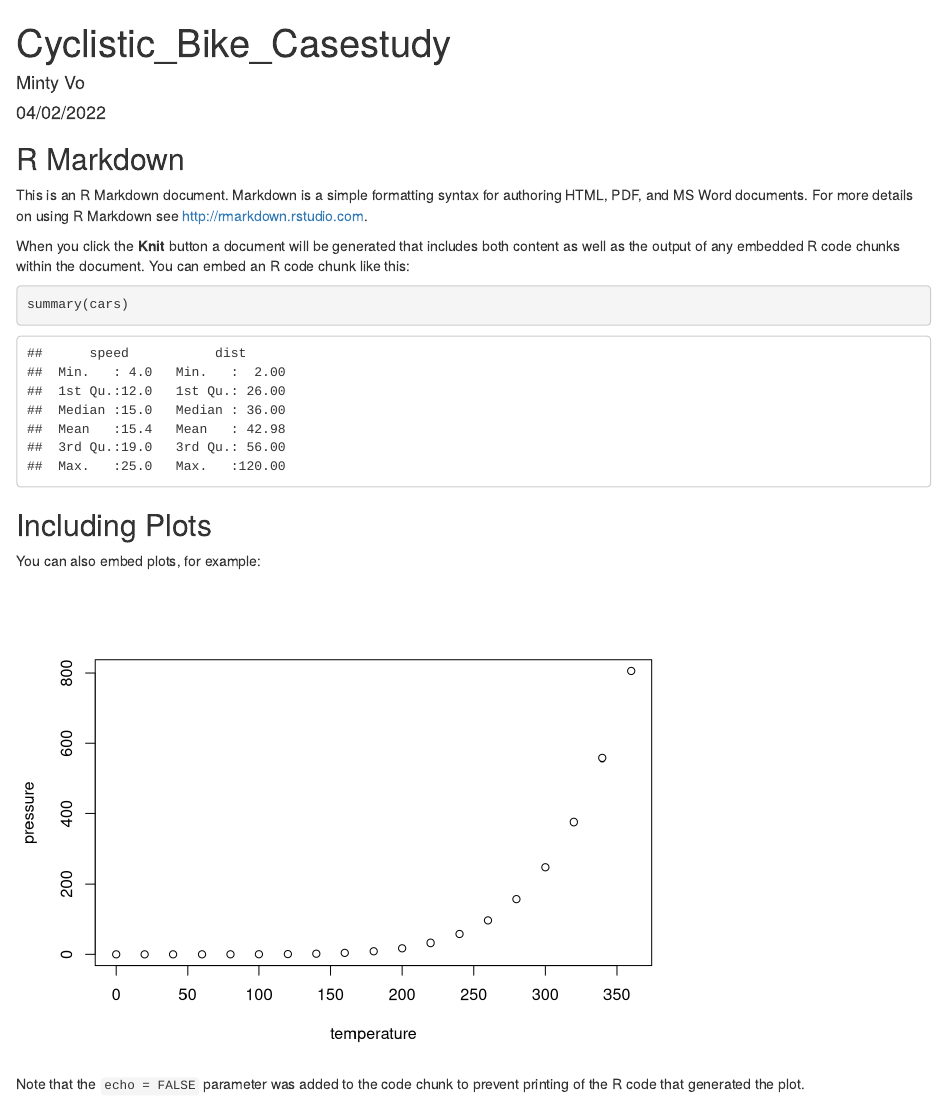
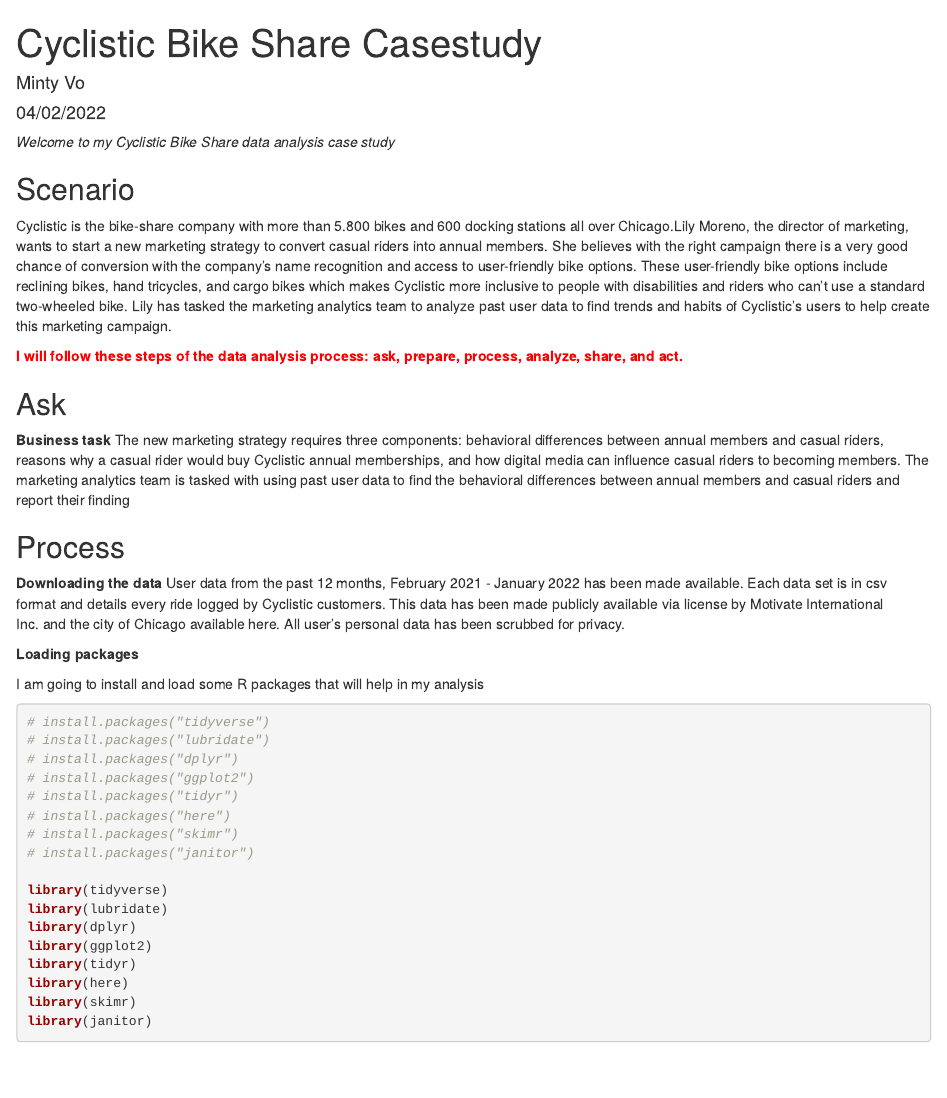
Before and after one commit to MintyVo/Cyclistic-Bike-casestudy, an R Markdown document (Cyclistic_Bike_Casestudy.Rmd): the page in a window 1100 px wide, from its top. Rendered offline with R 4.5, knitr and Pandoc, with nearby package versions.

Commit message:
write scenario, business task. ask, and process phase for .rmd

````diff
--- a/Cyclistic_Bike_Casestudy.Rmd
+++ b/Cyclistic_Bike_Casestudy.Rmd
@@ -1,30 +1,45 @@
 ---
-title: "Cyclistic_Bike_Casestudy"
+title: "Cyclistic Bike Share Casestudy"
 author: "Minty Vo"
 date: "04/02/2022"
 output: html_document
 ---
+*Welcome to my Cyclistic Bike Share data analysis case study*
 
-```{r setup, include=FALSE}
-knitr::opts_chunk$set(echo = TRUE)
+## Scenario
+Cyclistic is the bike-share company with more than 5.800 bikes and 600 docking stations all over Chicago.Lily Moreno, the director of marketing, wants to start a new marketing strategy to convert casual riders into annual members. She believes with the right campaign there is a very good chance of conversion with the company’s name recognition and access to user-friendly bike options. These user-friendly bike options include reclining bikes, hand tricycles, and cargo bikes which makes Cyclistic more inclusive to people with disabilities and riders who can’t use a standard two-wheeled bike. Lily has tasked the marketing analytics team to analyze past user data to find trends and habits of Cyclistic’s users to help create this marketing campaign.
+
+<span style="color: red;">**I will follow these steps of the data analysis process: ask, prepare, process, analyze, share, and act. **</span>
+
+## Ask
+
+**Business task**
+The new marketing strategy requires three components: behavioral differences between annual members and casual riders, reasons why a casual rider would buy Cyclistic annual memberships, and how digital media can influence casual riders to becoming members. The marketing analytics team is tasked with using past user data to find the behavioral differences between annual members and casual riders and report their finding
+
+## Process
+**Downloading the data**
+ User data from the past 12 months, February 2021 - January 2022 has been made available. Each data set is in csv format and details every ride logged by Cyclistic customers. This data has been made publicly available via license by Motivate International Inc. and the city of Chicago available here. All user’s personal data has been scrubbed for privacy.
+
+**Loading packages**
+
+I am going to install and load some R packages that will help in my analysis
+
+```{r message=FALSE, warning=FALSE}
+# install.packages("tidyverse")
+# install.packages("lubridate")
+# install.packages("dplyr")
+# install.packages("ggplot2")
+# install.packages("tidyr")
+# install.packages("here")
+# install.packages("skimr")
+# install.packages("janitor")
+
+library(tidyverse)
+library(lubridate)
+library(dplyr)
+library(ggplot2)
+library(tidyr)
+library(here)
+library(skimr)
+library(janitor)
 ```
-
-## R Markdown
-
-This is an R Markdown document. Markdown is a simple formatting syntax for authoring HTML, PDF, and MS Word documents. For more details on using R Markdown see <http://rmarkdown.rstudio.com>.
-
-When you click the **Knit** button a document will be generated that includes both content as well as the output of any embedded R code chunks within the document. You can embed an R code chunk like this:
-
-```{r cars}
-summary(cars)
-```
-
-## Including Plots
-
-You can also embed plots, for example:
-
-```{r pressure, echo=FALSE}
-plot(pressure)
-```
-
-Note that the `echo = FALSE` parameter was added to the code chunk to prevent printing of the R code that generated the plot.
````
